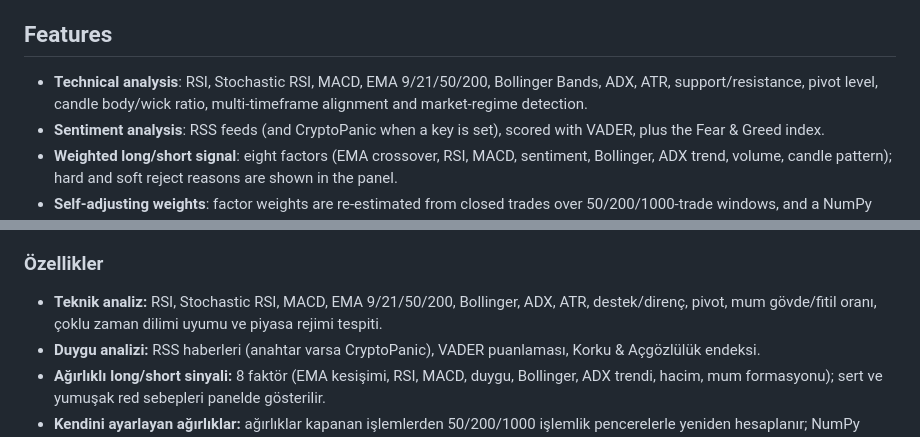
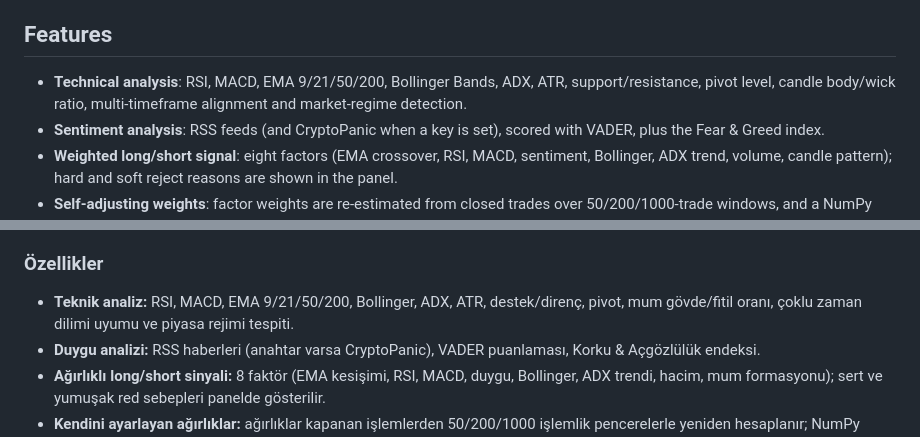
Before and after one commit to CoskunerBerke/Coin-proje-bot2, a Markdown page: README.md, 2 parts joined by grey strips. Drawn GitHub-style.

Commit message:
docs: drop Stochastic RSI from the feature list
The indicator has config keys but no code computes it; the README listed it
in both languages.

Co-Authored-By: Claude Opus 5.5 <noreply@anthropic.com>
Claude-Session: https://claude.ai/code/session_01LbmqPT9km1gDH52PUG2ZLt

```diff
--- a/README.md
+++ b/README.md
@@ -33,7 +33,7 @@ The engine scans the coins in `ACTIVE_COINS` (BTC and SOL, see `config.py`) on s
 
 ## Features
 
-- **Technical analysis**: RSI, Stochastic RSI, MACD, EMA 9/21/50/200, Bollinger Bands, ADX, ATR, support/resistance, pivot level, candle body/wick ratio, multi-timeframe alignment and market-regime detection.
+- **Technical analysis**: RSI, MACD, EMA 9/21/50/200, Bollinger Bands, ADX, ATR, support/resistance, pivot level, candle body/wick ratio, multi-timeframe alignment and market-regime detection.
 - **Sentiment analysis**: RSS feeds (and CryptoPanic when a key is set), scored with VADER, plus the Fear & Greed index.
 - **Weighted long/short signal**: eight factors (EMA crossover, RSI, MACD, sentiment, Bollinger, ADX trend, volume, candle pattern); hard and soft reject reasons are shown in the panel.
 - **Self-adjusting weights**: factor weights are re-estimated from closed trades over 50/200/1000-trade windows, and a NumPy logistic-regression meta-filter is retrained on the same history (`update_weights_from_history`).
@@ -219,7 +219,7 @@ Motor, `ACTIVE_COINS` içindeki coinleri (BTC ve SOL, `config.py`) kısa zaman d
 
 ### Özellikler
 
-- **Teknik analiz:** RSI, Stochastic RSI, MACD, EMA 9/21/50/200, Bollinger, ADX, ATR, destek/direnç, pivot, mum gövde/fitil oranı, çoklu zaman dilimi uyumu ve piyasa rejimi tespiti.
+- **Teknik analiz:** RSI, MACD, EMA 9/21/50/200, Bollinger, ADX, ATR, destek/direnç, pivot, mum gövde/fitil oranı, çoklu zaman dilimi uyumu ve piyasa rejimi tespiti.
 - **Duygu analizi:** RSS haberleri (anahtar varsa CryptoPanic), VADER puanlaması, Korku & Açgözlülük endeksi.
 - **Ağırlıklı long/short sinyali:** 8 faktör (EMA kesişimi, RSI, MACD, duygu, Bollinger, ADX trendi, hacim, mum formasyonu); sert ve yumuşak red sebepleri panelde gösterilir.
 - **Kendini ayarlayan ağırlıklar:** ağırlıklar kapanan işlemlerden 50/200/1000 işlemlik pencerelerle yeniden hesaplanır; NumPy lojistik regresyon meta-filtresi aynı geçmişle yeniden eğitilir (`update_weights_from_history`).
```
